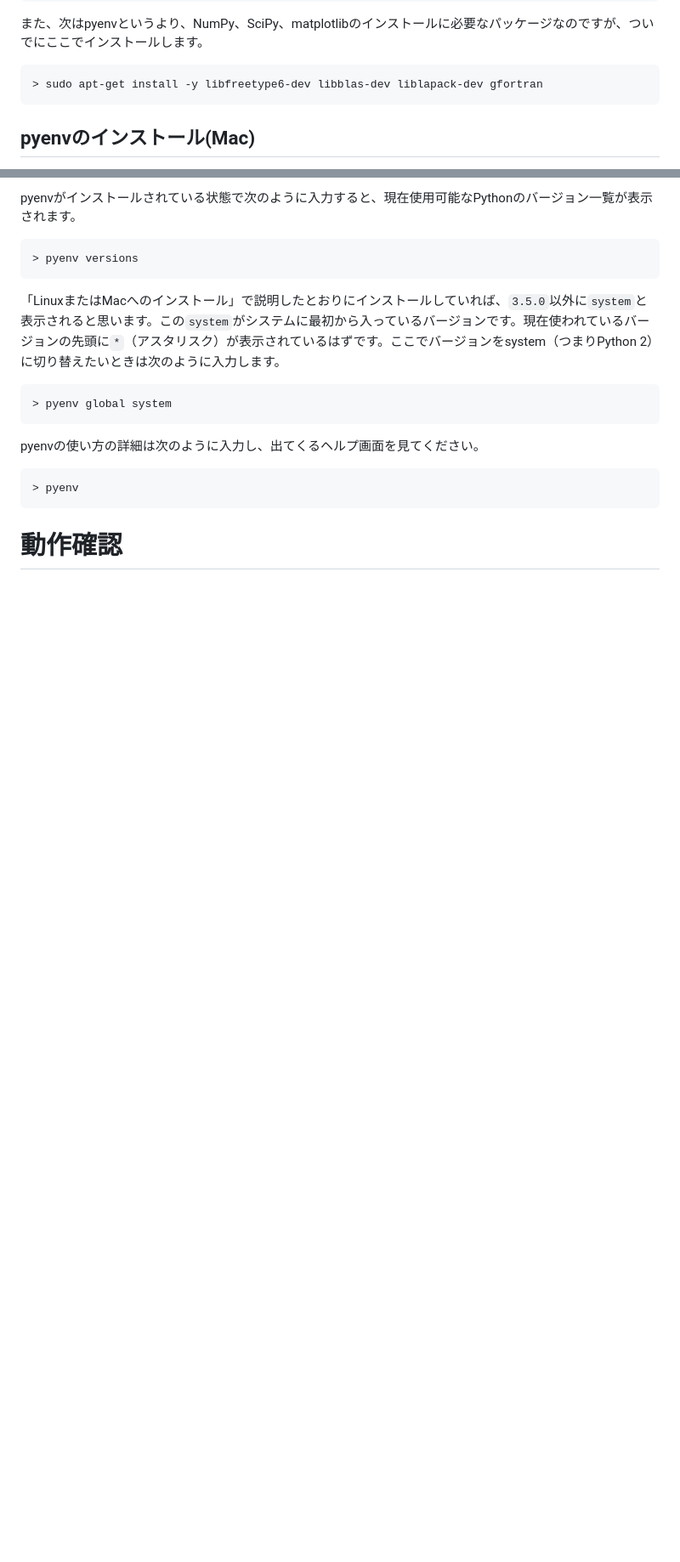
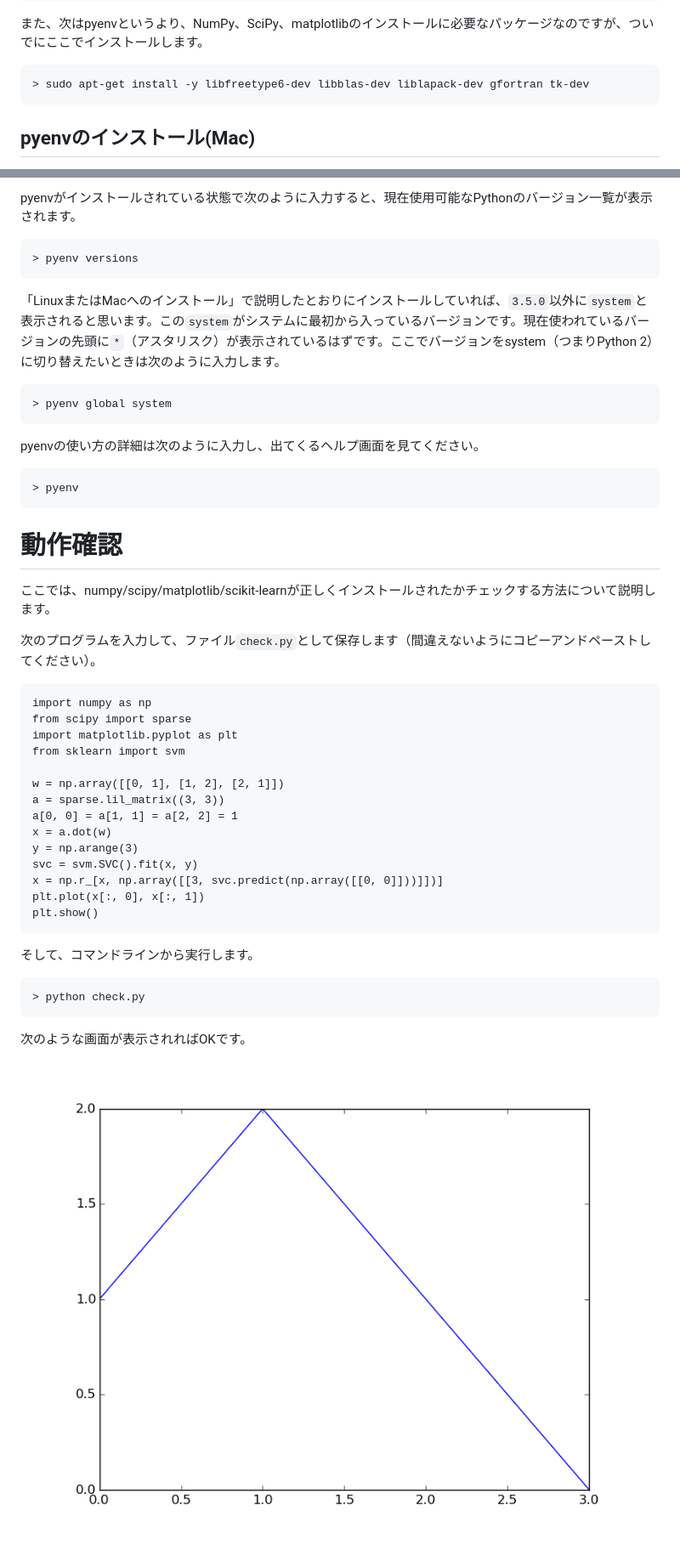
Before and after one commit to hamukazu/pyconjp2015tutorial, a Markdown page: install_instruction.md, 2 parts joined by grey strips. Shown: that part at 85% size. Rendered like a GitHub page; pictures changed too: check.png (added); blank space fills up the shorter version.

Commit message:
check.png, check.py added; install_instruction modified

````diff
--- a/install_struction.md
+++ b/install_instruction.md
@@ -24,7 +26,7 @@ pyenvは、Ubuntuのaptパッケージとして存在しないので、GitHubか
 ```
 また、次はpyenvというより、NumPy、SciPy、matplotlibのインストールに必要なパッケージなのですが、ついでにここでインストールします。
 ```
-> sudo apt-get install -y libfreetype6-dev libblas-dev liblapack-dev gfortran
+> sudo apt-get install -y libfreetype6-dev libblas-dev liblapack-dev gfortran tk-dev
 ```
 
 ## pyenvのインストール(Mac)
@@ -131,3 +135,32 @@ pyenvの使い方の詳細は次のように入力し、出てくるヘルプ画
 ```
 
 # 動作確認
+ここでは、numpy/scipy/matplotlib/scikit-learnが正しくインストールされたかチェックする方法について説明します。
+
+次のプログラムを入力して、ファイル`check.py`として保存します（間違えないようにコピーアンドペーストしてください）。
+
+```
+import numpy as np
+from scipy import sparse
+import matplotlib.pyplot as plt
+from sklearn import svm
+
+w = np.array([[0, 1], [1, 2], [2, 1]])
+a = sparse.lil_matrix((3, 3))
+a[0, 0] = a[1, 1] = a[2, 2] = 1
+x = a.dot(w)
+y = np.arange(3)
+svc = svm.SVC().fit(x, y)
+x = np.r_[x, np.array([[3, svc.predict(np.array([[0, 0]]))]])]
+plt.plot(x[:, 0], x[:, 1])
+plt.show()
+```
+
+そして、コマンドラインから実行します。
+```
+> python check.py
+```
+
+次のような画面が表示されればOKです。
+
+![インストール確認画面](check.png)
````
Also changed, not shown: other parts of install_instruction.md (+13 -9 lines), 1 other file.
